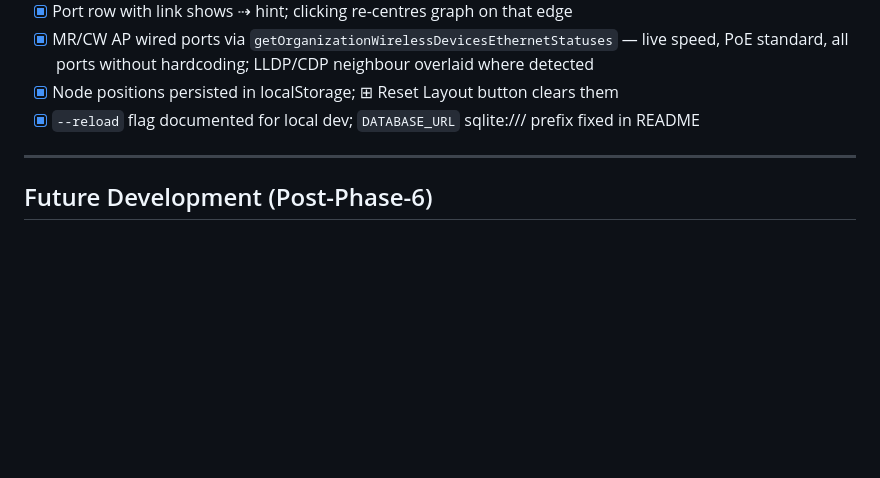
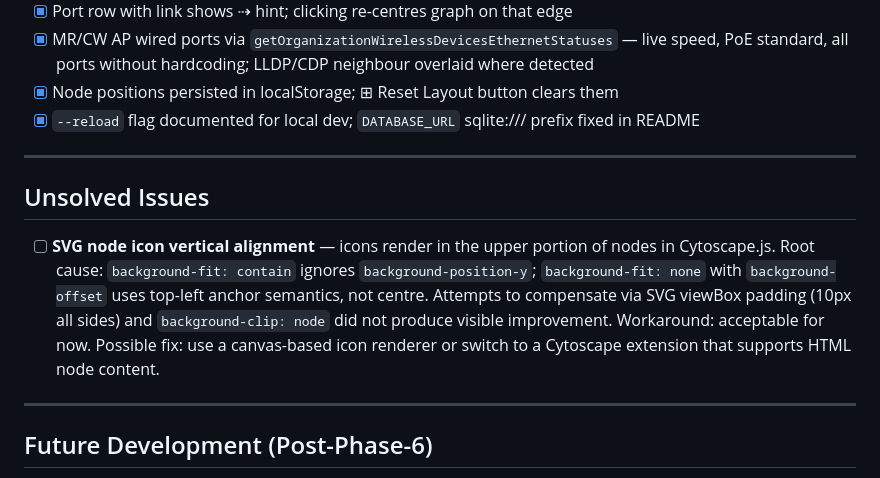
Before and after one commit to jasonobroin/NetworkVisualizer, a Markdown page: plan/PLAN.md, the part around the change. Rendered like a GitHub page; blank space fills up the shorter version.

Commit message:
docs: add Unsolved Issues section to PLAN.md

```diff
--- a/plan/PLAN.md
+++ b/plan/PLAN.md
@@ -91,6 +91,12 @@ via a dropdown. A manual "Rescan" button triggers fresh discovery.
 
 ---
 
+## Unsolved Issues
+
+- [ ] **SVG node icon vertical alignment** — icons render in the upper portion of nodes in Cytoscape.js. Root cause: `background-fit: contain` ignores `background-position-y`; `background-fit: none` with `background-offset` uses top-left anchor semantics, not centre. Attempts to compensate via SVG viewBox padding (10px all sides) and `background-clip: node` did not produce visible improvement. Workaround: acceptable for now. Possible fix: use a canvas-based icon renderer or switch to a Cytoscape extension that supports HTML node content.
+
+---
+
 ## Future Development (Post-Phase-6)
 
 - Cisco Catalyst support (SSH/NETCONF)
```
